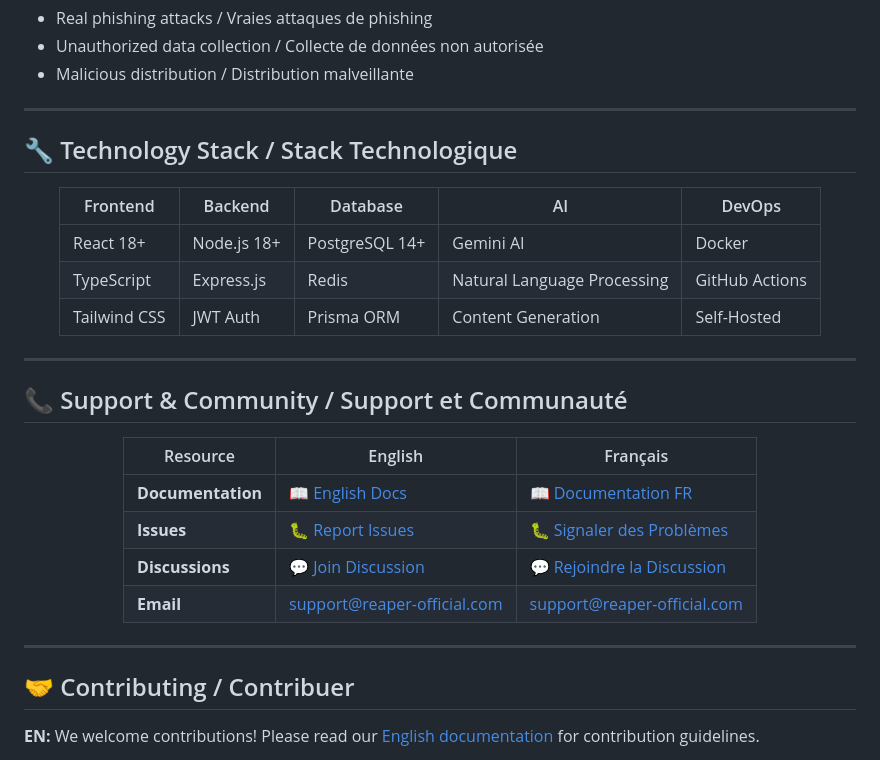
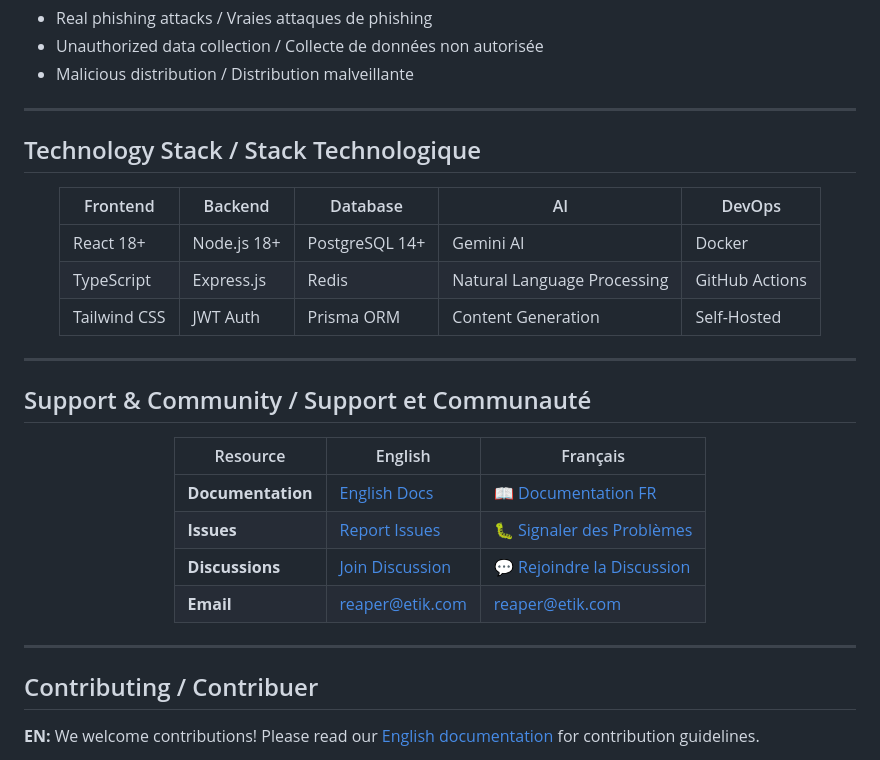
Before and after one commit to rudiansahganteng/cyber-prevention-tool, a Markdown page: Readme.md, the part around one of its changes. Drawn GitHub-style.

```diff
--- a/Readme.md
+++ b/Readme.md
@@ -107,7 +107,7 @@ Guide d'installation complet, aperçu des fonctionnalités et instructions de co
 
 ---
 
-## 🔧 Technology Stack / Stack Technologique
+## Technology Stack / Stack Technologique
 
 <div align="center">
 
@@ -121,22 +121,22 @@ Guide d'installation complet, aperçu des fonctionnalités et instructions de co
 
 ---
 
-## 📞 Support & Community / Support et Communauté
+## Support & Community / Support et Communauté
 
 <div align="center">
 
 | Resource | English | Français |
 |----------|---------|----------|
-| **Documentation** | [📖 English Docs](./readme-eng.md) | [📖 Documentation FR](./readme-fr.md) |
-| **Issues** | [🐛 Report Issues](https://github.com/Reaper-Official/phishguard-basic/issues) | [🐛 Signaler des Problèmes](https://github.com/Reaper-Official/phishguard-basic/issues) |
-| **Discussions** | [💬 Join Discussion](https://github.com/Reaper-Official/phishguard-basic/discussions) | [💬 Rejoindre la Discussion](https://github.com/Reaper-Official/phishguard-basic/discussions) |
-| **Email** | support@reaper-official.com | support@reaper-official.com |
+| **Documentation** | [English Docs](./readme-eng.md) | [📖 Documentation FR](./readme-fr.md) |
+| **Issues** | [Report Issues](https://github.com/Reaper-Official/phishguard-basic/issues) | [🐛 Signaler des Problèmes](https://github.com/Reaper-Official/phishguard-basic/issues) |
+| **Discussions** | [Join Discussion](https://github.com/Reaper-Official/phishguard-basic/discussions) | [💬 Rejoindre la Discussion](https://github.com/Reaper-Official/phishguard-basic/discussions) |
+| **Email** | reaper@etik.com | reaper@etik.com |
 
 </div>
 
 ---
 
-## 🤝 Contributing / Contribuer
+## Contributing / Contribuer
 
 **EN:** We welcome contributions! Please read our [English documentation](./readme-eng.md) for contribution guidelines.
 
```
Also changed, not shown: other parts of Readme.md (+23 -23 lines).
